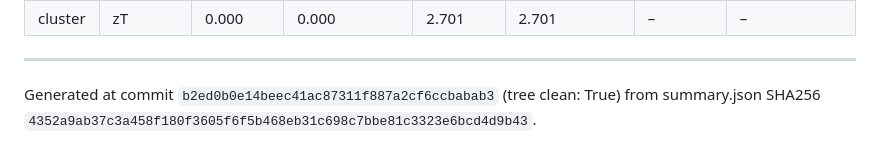
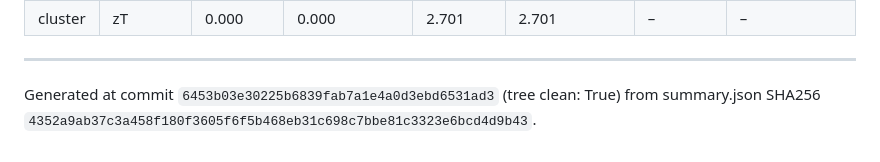
Before and after one commit to behzadgull/te-ml-pipeline, a Markdown page: thesis_paper/docs/na12_results_draft.md, the part around one of its changes. Drawn GitHub-style.

Commit message:
NA12: regenerate the results draft
Co-Authored-By: Claude Sonnet 5.5 <noreply@anthropic.com>

```diff
--- a/thesis_paper/docs/na12_results_draft.md
+++ b/thesis_paper/docs/na12_results_draft.md
@@ -113,4 +113,4 @@ Among the training-source papers, the neighbouring-bin run changes Ohta S cluste
 
 
 ---
-Generated at commit `b2ed0b0e14beec41ac87311f887a2cf6ccbabab3` (tree clean: True) from summary.json SHA256 `4352a9ab37c3a458f180f3605f6f5b468eb31c698c7bbe81c3323e6bcd4d9b43`.
+Generated at commit `6453b03e30225b6839fab7a1e4a0d3ebd6531ad3` (tree clean: True) from summary.json SHA256 `4352a9ab37c3a458f180f3605f6f5b468eb31c698c7bbe81c3323e6bcd4d9b43`.
```
Also changed, not shown: other parts of thesis_paper/docs/na12_results_draft.md (+1 -1 lines).
